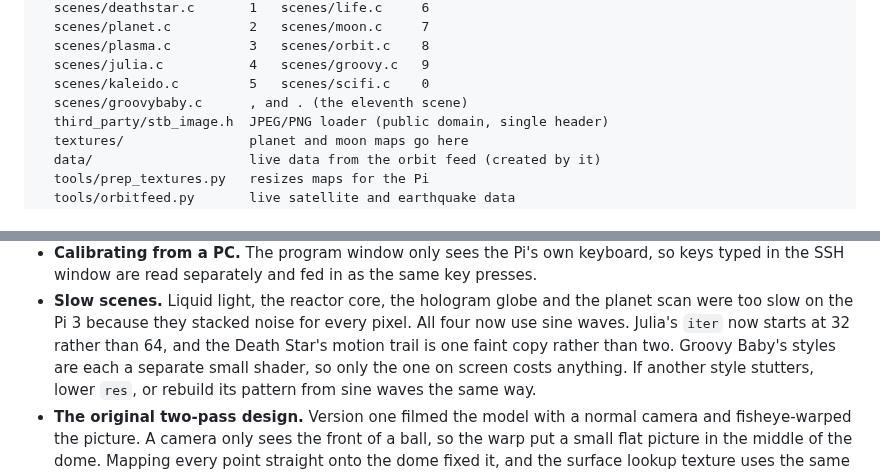
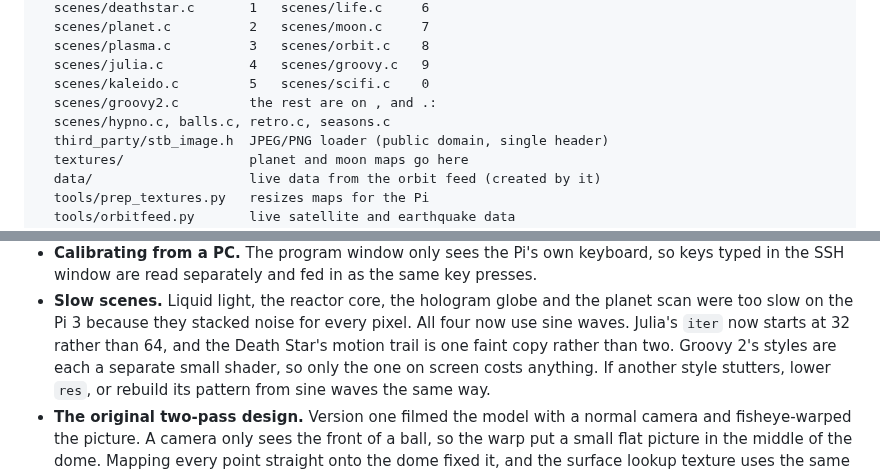
Before and after one commit to MarkHawk/hemisphere, a Markdown page: README.md, 2 parts joined by grey strips. GitHub-like rendering.

```diff
--- a/README.md
+++ b/README.md
@@ -89,7 +94,8 @@ hemisphere/
   scenes/plasma.c          3   scenes/orbit.c    8
   scenes/julia.c           4   scenes/groovy.c   9
   scenes/kaleido.c         5   scenes/scifi.c    0
-  scenes/groovybaby.c      , and . (the eleventh scene)
+  scenes/groovy2.c         the rest are on , and .:
+  scenes/hypno.c, balls.c, retro.c, seasons.c
   third_party/stb_image.h  JPEG/PNG loader (public domain, single header)
   textures/                planet and moon maps go here
   data/                    live data from the orbit feed (created by it)
@@ -732,7 +789,7 @@ These environment variables are for testing and previewing:
   the planet scan were too slow on the Pi 3 because they stacked noise for
   every pixel. All four now use sine waves. Julia's `iter` now starts at
   32 rather than 64, and the Death Star's motion trail is one faint copy
-  rather than two. Groovy Baby's styles are each a separate small shader,
+  rather than two. Groovy 2's styles are each a separate small shader,
   so only the one on screen costs anything. If another style stutters, lower `res`, or rebuild its pattern
   from sine waves the same way.
 * **The original two-pass design.** Version one filmed the model with a
```
Also changed, not shown: other parts of README.md (+66 -10 lines), docs/screenshots/README.md (+5 -1 lines), docs/screenshots/balls.jpg (added), docs/screenshots/groovy2.jpg (renamed from docs/screenshots/groovybaby.jpg), docs/screenshots/hypno.jpg (added), docs/screenshots/retro.jpg (added), docs/screenshots/seasons.jpg (added), 8 other files.
